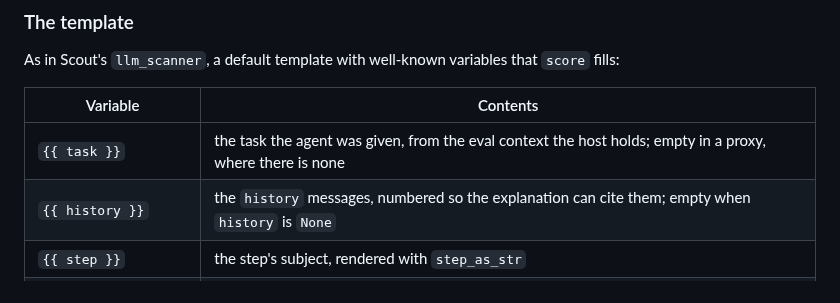
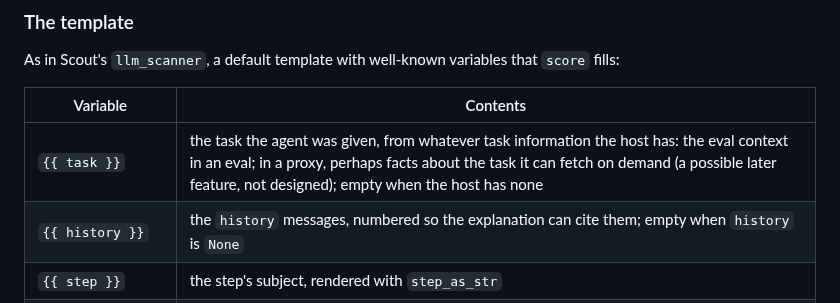
Before and after one commit to meridianlabs-ai/inspect_sentinel, a Markdown page: design/inspect-judge.md, the part around the change. GitHub-like rendering.

Commit message:
docs: task variable allows for proxy task facts

```diff
--- a/design/inspect-judge.md
+++ b/design/inspect-judge.md
@@ -63,7 +63,7 @@ As in Scout's `llm_scanner`, a default template with well-known variables that `
 
 | Variable | Contents |
 |---|---|
-| `{{ task }}` | the task the agent was given, from the eval context the host holds; empty in a proxy, where there is none |
+| `{{ task }}` | the task the agent was given, from whatever task information the host has: the eval context in an eval; in a proxy, perhaps facts about the task it can fetch on demand (a possible later feature, not designed); empty when the host has none |
 | `{{ history }}` | the `history` messages, numbered so the explanation can cite them; empty when `history` is `None` |
 | `{{ step }}` | the step's subject, rendered with `step_as_str` |
 | `{{ answer_prompt }}` | one fixed line for a single score, another for several dimensions |
```
